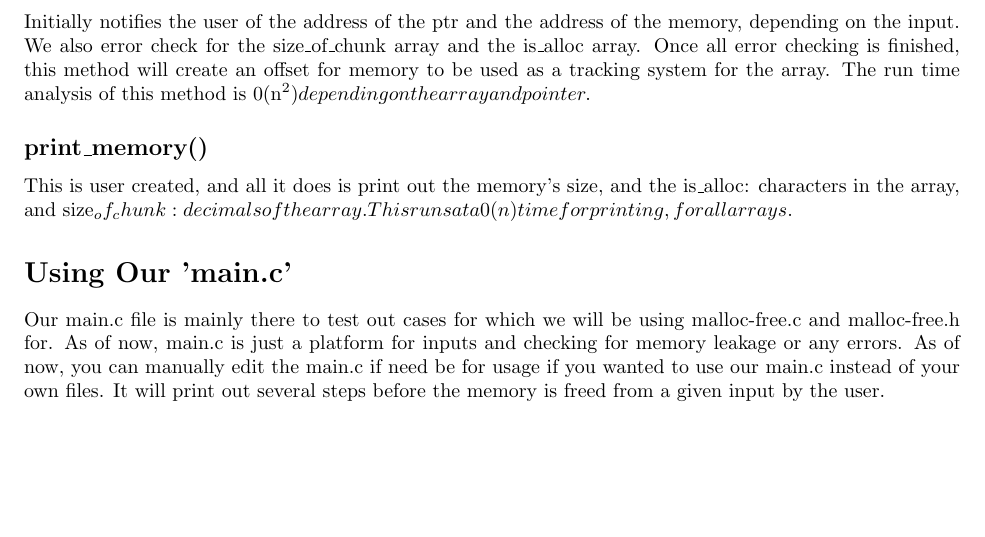
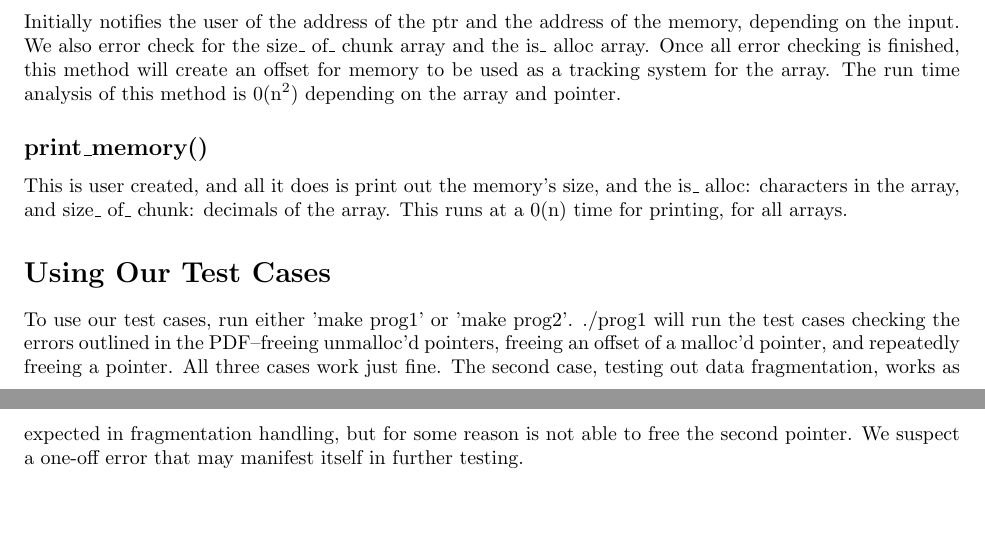
Before and after one commit to dominguerilla/custom-malloc-free, a LaTeX document (doc/readme.tex): part of the page before the commit and two parts of pages 1 and 2 of 2 after it, the two joined at a grey line, cut so that both start at the same text, the shorter picture padded with empty space. The pictures show the PDF file doc/readme.pdf that the author committed with the source.

Commit message:
Final doc edits

```diff
--- a/doc/readme.tex
+++ b/doc/readme.tex
@@ -58,7 +58,7 @@ This is user created, and all it does is print out the memory's size, and the is
 This runs at a 0(n) time for printing, for all arrays.
 
 
-\section{Using Our 'main.c'}
-Our main.c file is mainly there to test out cases for which we will be using malloc-free.c and malloc-free.h for.  As of now, main.c is just a platform for inputs and checking for memory leakage or any errors.  As of now, you can manually edit the main.c if need be for usage if you wanted to use our main.c instead of your own files.  It will print out several steps before the memory is freed from a given input by the user.
+\section{Using Our Test Cases}
+To use our test cases, run either 'make prog1' or 'make prog2'. ./prog1 will run the test cases checking the errors outlined in the PDF--freeing unmalloc'd pointers, freeing an offset of a malloc'd pointer, and repeatedly freeing a pointer. All three cases work just fine. The second case, testing out data fragmentation, works as expected in fragmentation handling, but for some reason is not able to free the second pointer. We suspect a one-off error that may manifest itself in further testing.
 
 \end{document}
```
Also changed, not shown: doc/readme.pdf, doc/readme.tex (6 more changed lines), 3 other files.
